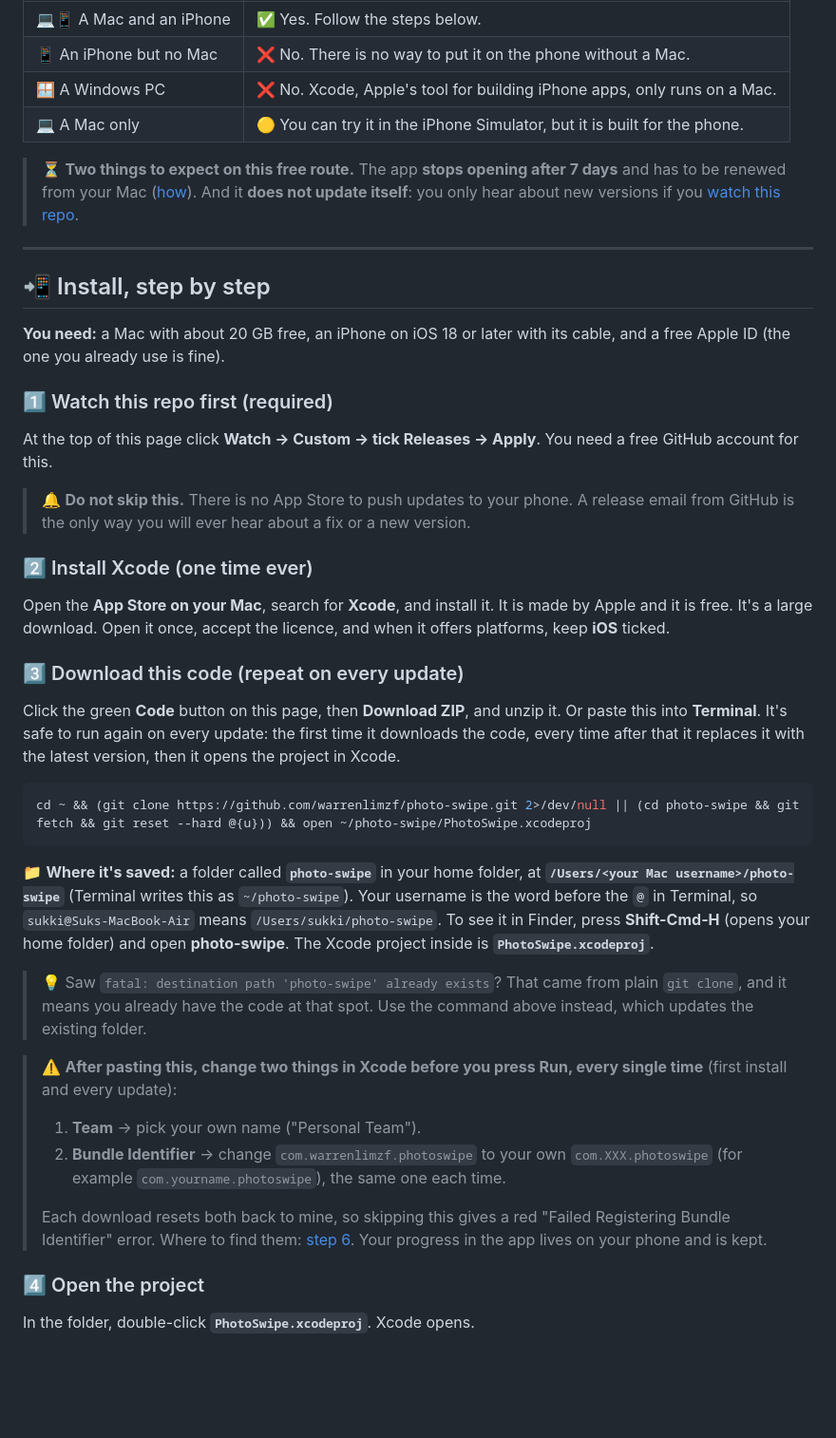
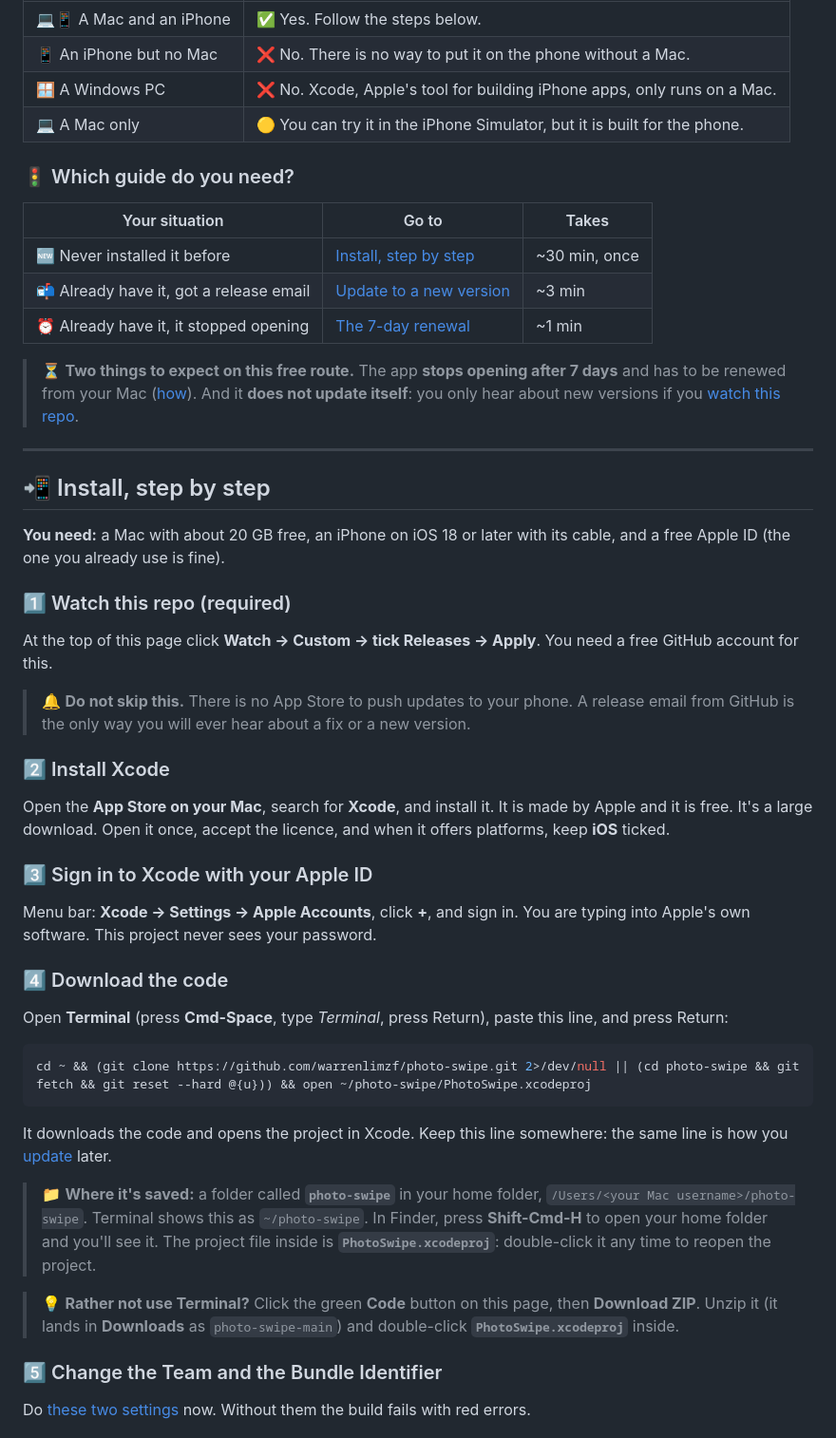
Before and after one commit to warrenlimzf/photo-swipe, a Markdown page: README.md, the part around one of its changes. Shown at 95% size. Rendered like a GitHub page; blank space fills up the shorter version.

````diff
--- a/README.md
+++ b/README.md
@@ -82,6 +85,14 @@ Apple only lets apps install with one tap if they come through the App Store, wh
 | 🪟 A Windows PC | ❌ No. Xcode, Apple's tool for building iPhone apps, only runs on a Mac. |
 | 💻 A Mac only | 🟡 You can try it in the iPhone Simulator, but it is built for the phone. |
 
+### 🚦 Which guide do you need?
+
+| Your situation | Go to | Takes |
+|---|---|---|
+| 🆕 Never installed it before | [Install, step by step](#-install-step-by-step) | ~30 min, once |
+| 📬 Already have it, got a release email | [Update to a new version](#-update-to-a-new-version) | ~3 min |
+| ⏰ Already have it, it stopped opening | [The 7-day renewal](#-the-7-day-renewal) | ~1 min |
+
 > ⏳ **Two things to expect on this free route.** The app **stops opening after 7 days** and has to be renewed from your Mac ([how](#-the-7-day-renewal)). And it **does not update itself**: you only hear about new versions if you [watch this repo](#-getting-updates).
 
 ---
@@ -90,32 +101,30 @@ Apple only lets apps install with one tap if they come through the App Store, wh
 
 **You need:** a Mac with about 20 GB free, an iPhone on iOS 18 or later with its cable, and a free Apple ID (the one you already use is fine).
 
-### 1️⃣ Watch this repo first (required)
+### 1️⃣ Watch this repo (required)
 At the top of this page click **Watch → Custom → tick Releases → Apply**. You need a free GitHub account for this.
 
 > 🔔 **Do not skip this.** There is no App Store to push updates to your phone. A release email from GitHub is the only way you will ever hear about a fix or a new version.
 
-### 2️⃣ Install Xcode (one time ever)
+### 2️⃣ Install Xcode
 Open the **App Store on your Mac**, search for **Xcode**, and install it. It is made by Apple and it is free. It's a large download. Open it once, accept the licence, and when it offers platforms, keep **iOS** ticked.
 
-### 3️⃣ Download this code (repeat on every update)
-Click the green **Code** button on this page, then **Download ZIP**, and unzip it. Or paste this into **Terminal**. It's safe to run again on every update: the first time it downloads the code, every time after that it replaces it with the latest version, then it opens the project in Xcode.
+### 3️⃣ Sign in to Xcode with your Apple ID
+Menu bar: **Xcode → Settings → Apple Accounts**, click **+**, and sign in. You are typing into Apple's own software. This project never sees your password.
+
+### 4️⃣ Download the code
+Open **Terminal** (press **Cmd-Space**, type *Terminal*, press Return), paste this line, and press Return:
 
 ```bash
 cd ~ && (git clone https://github.com/warrenlimzf/photo-swipe.git 2>/dev/null || (cd photo-swipe && git fetch && git reset --hard @{u})) && open ~/photo-swipe/PhotoSwipe.xcodeproj
 ```
 
-📁 **Where it's saved:** a folder called **`photo-swipe`** in your home folder, at **`/Users/<your Mac username>/photo-swipe`** (Terminal writes this as `~/photo-swipe`). Your username is the word before the `@` in Terminal, so `sukki@Suks-MacBook-Air` means `/Users/sukki/photo-swipe`. To see it in Finder, press **Shift-Cmd-H** (opens your home folder) and open **photo-swipe**. The Xcode project inside is **`PhotoSwipe.xcodeproj`**.
+It downloads the code and opens the project in Xcode. Keep this line somewhere: the same line is how you [update](#-update-to-a-new-version) later.
 
-> 💡 Saw `fatal: destination path 'photo-swipe' already exists`? That came from plain `git clone`, and it means you already have the code at that spot. Use the command above instead, which updates the existing folder.
+> 📁 **Where it's saved:** a folder called **`photo-swipe`** in your home folder, `/Users/<your Mac username>/photo-swipe`. Terminal shows this as `~/photo-swipe`. In Finder, press **Shift-Cmd-H** to open your home folder and you'll see it. The project file inside is **`PhotoSwipe.xcodeproj`**: double-click it any time to reopen the project.
 
-> ⚠️ **After pasting this, change two things in Xcode before you press Run, every single time** (first install and every update):
->
-> 1. **Team** → pick your own name ("Personal Team").
-> 2. **Bundle Identifier** → change `com.warrenlimzf.photoswipe` to your own `com.XXX.photoswipe` (for example `com.yourname.photoswipe`), the same one each time.
->
-> Each download resets both back to mine, so skipping this gives a red "Failed Registering Bundle Identifier" error. Where to find them: [step 6](#6%EF%B8%8F⃣-choose-your-team-and-give-the-app-your-own-id-required). Your progress in the app lives on your phone and is kept.
+> 💡 **Rather not use Terminal?** Click the green **Code** button on this page, then **Download ZIP**. Unzip it (it lands in **Downloads** as `photo-swipe-main`) and double-click **`PhotoSwipe.xcodeproj`** inside.
 
-### 4️⃣ Open the project
-In the folder, double-click **`PhotoSwipe.xcodeproj`**. Xcode opens.
+### 5️⃣ Change the Team and the Bundle Identifier
+Do [these two settings](#-your-two-xcode-settings) now. Without them the build fails with red errors.
 
````
Also changed, not shown: other parts of README.md (+69 -45 lines).
